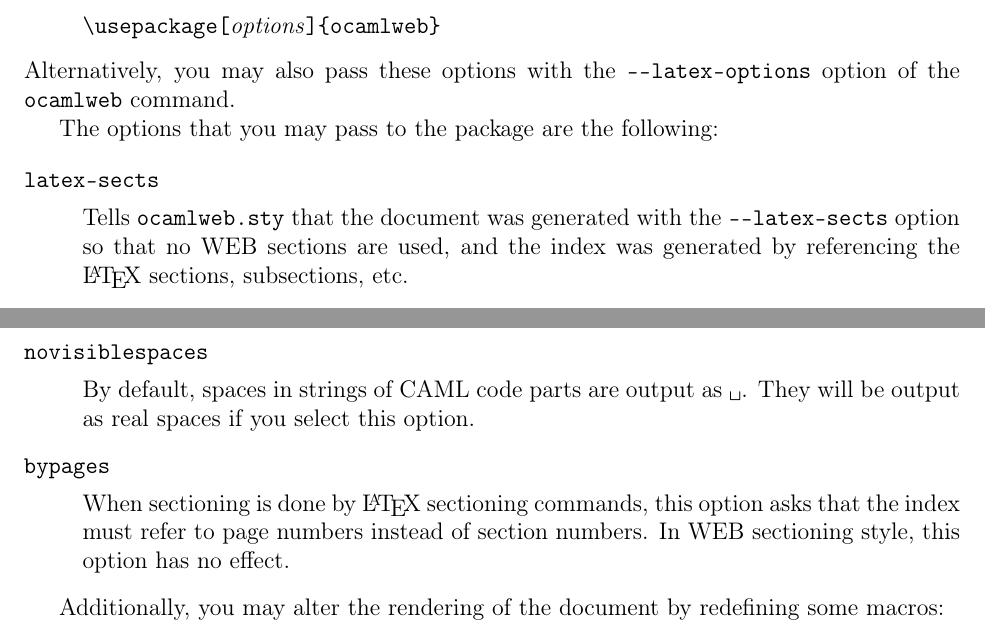
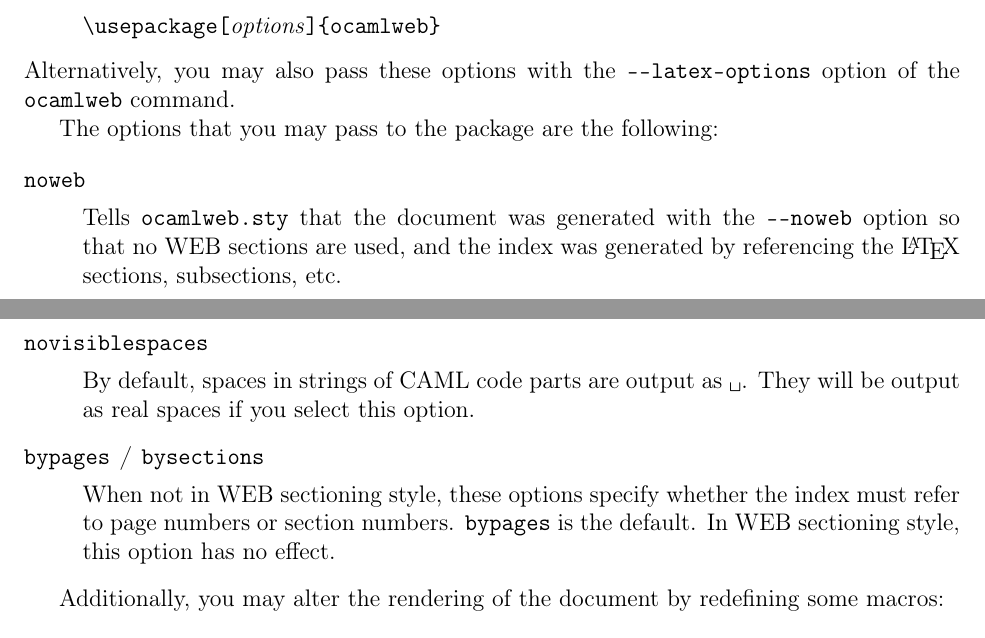
Before and after one commit to nojb/ocamlweb, a LaTeX document (doc/ocamlweb-man.tex, which reads ocamlweb.sty): two parts of pages 5 and 6 of 8, joined at a grey line, cut so that both start at the same text. Compiled offline with pdfLaTeX; the source files are stored in an older character set and shown here as Unicode.

Commit message:
changements comportement par defaut (pas de (*s => noweb)

```diff
--- a/doc/ocamlweb-man.tex
+++ b/doc/ocamlweb-man.tex
@@ -333,10 +333,10 @@ The options that you may pass to the package are the following:
 
 \begin{description}
 
-\item[\texttt{latex-sects}] ~
+\item[\texttt{noweb}] ~
 
   Tells \verb|ocamlweb.sty| that the document was generated with the
-  \verb|--latex-sects| option so that no WEB sections are used, and
+  \verb|--noweb| option so that no WEB sections are used, and
   the index was generated by referencing the \LaTeX\ sections,
   subsections, etc.
 
@@ -346,11 +346,12 @@ The options that you may pass to the package are the following:
   \texttt{\char`\ }. They will be output as real spaces if you select
   this option.
 
-\item[\texttt{bypages}] ~
+\item[\texttt{bypages} / \texttt{bysections}] ~
 
-  When sectioning is done by \LaTeX{} sectioning commands, this option
-  asks that the index must refer to page numbers instead of section
-  numbers. In WEB sectioning style, this option has no effect.
+  When not in WEB sectioning style, these options
+  specify whether the index must refer to page numbers or section numbers.
+  \texttt{bypages} is the default.
+  In WEB sectioning style, this option has no effect.
 
 \end{description}
 
--- a/ocamlweb.sty
+++ b/ocamlweb.sty
@@ -20,7 +20,6 @@
 % using LaTeX sectioning commands.
 
 \newif\iflatexsectioning\latexsectioningfalse
-\DeclareOption{latex-sects}{\latexsectioningtrue}
 \DeclareOption{noweb}{\latexsectioningtrue}
 \DeclareOption{web-sects}{\latexsectioningfalse}
 
@@ -31,8 +30,9 @@
 
 % option for index by pages
 
-\newif\ifbypage\bypagefalse
+\newif\ifbypage\bypagetrue
 \DeclareOption{bypages}{\bypagetrue}
+\DeclareOption{bysections}{\bypagefalse}
 
 
 \ProcessOptions
```
Also changed, not shown: doc/ocamlweb-man.tex (2 more changed lines), ocamlweb.sty (2 more changed lines), 10 other files.
